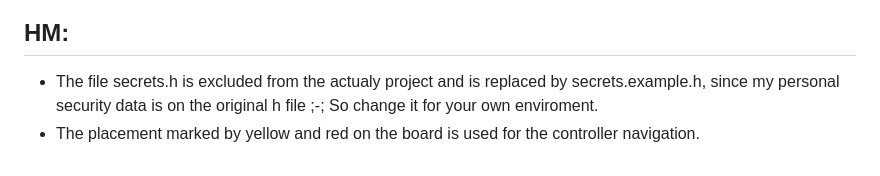
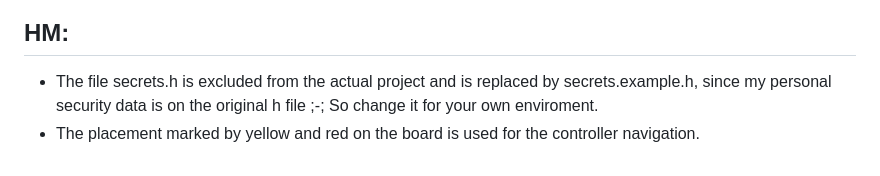
Before and after one commit to Noame95/Sudoku, a Markdown page: README.md, the part around the change. GitHub-like rendering.

```diff
--- a/README.md
+++ b/README.md
@@ -72,5 +72,5 @@ Made in Kicad
 <img width="1410" height="736" alt="image" src="https://github.com/user-attachments/assets/e8dbf1c8-c6b8-48ba-ab78-c5829b0e338a" />
 
 ## HM:
-- The file secrets.h is excluded from the actualy project and is replaced by secrets.example.h, since my personal security data is on the original h file ;-; So change it for your own enviroment.
+- The file secrets.h is excluded from the actual project and is replaced by secrets.example.h, since my personal security data is on the original h file ;-; So change it for your own enviroment.
 - The placement marked by yellow and red on the board is used for the controller navigation.
```
